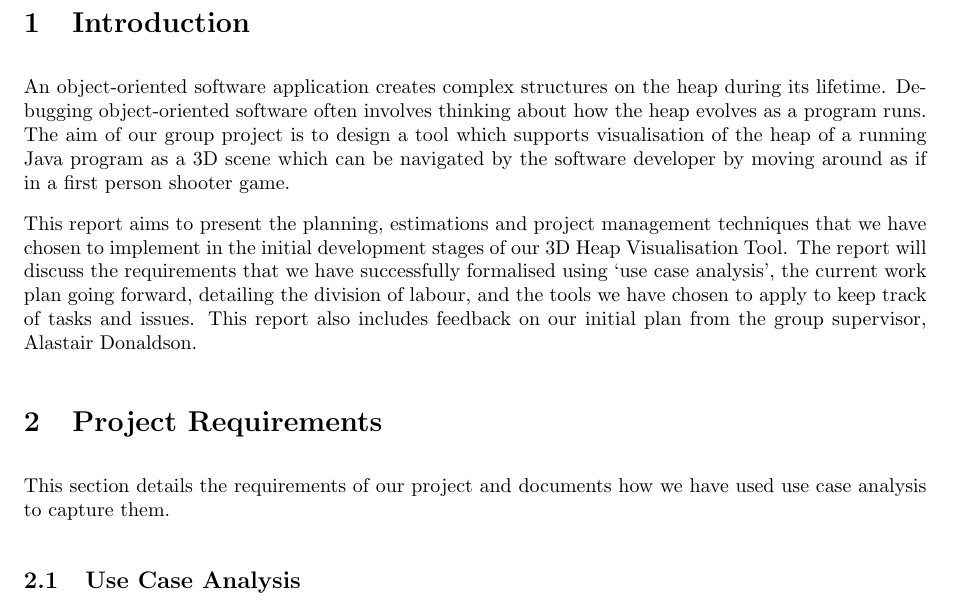
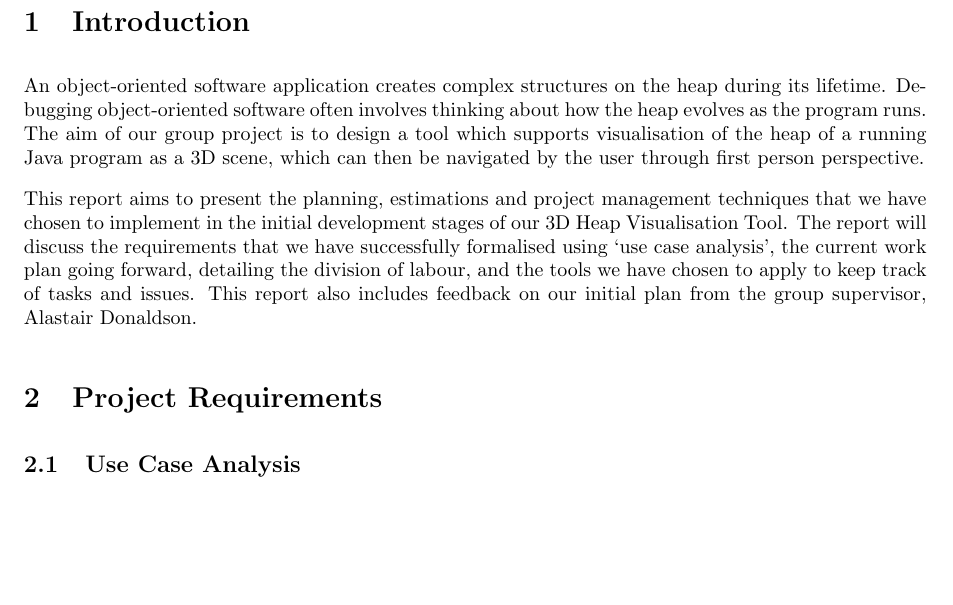
Before and after one commit to yj811/VisualHeap, a LaTeX document (Reports/report.tex): part of page 1 of 7 before the commit and part of page 1 of 6 after it, cut so that both start at the same text, the shorter picture padded with empty space. Compiled offline with pdfLaTeX.

Commit message:
Pushing a new gitignore and some old report edits

```diff
--- a/Reports/report.tex
+++ b/Reports/report.tex
@@ -16,12 +16,11 @@
 \maketitle
 
 \section{Introduction}
-An object-oriented software application creates complex structures on the heap during its lifetime. Debugging object-oriented software often involves thinking about how the heap evolves as a program runs. The aim of our group project is to design a tool which supports visualisation of the heap of a running Java program as a 3D scene which can be navigated by the software developer by moving around as if in a first person shooter game.
+An object-oriented software application creates complex structures on the heap during its lifetime. Debugging object-oriented software often involves thinking about how the heap evolves as the program runs. The aim of our group project is to design a tool which supports visualisation of the heap of a running Java program as a 3D scene, which can then be navigated by the user through first person perspective.
 
 This report aims to present the planning, estimations and project management techniques that we have chosen to implement in the initial development stages of our 3D Heap Visualisation Tool. The report will discuss the requirements that we have successfully formalised using ‘use case analysis’, the current work plan going forward, detailing the division of labour, and the tools we have chosen to apply to keep track of tasks and issues. This report also includes feedback on our initial plan from the group supervisor, Alastair Donaldson.
 
 \section{Project Requirements}
-This section details the requirements of our project and documents how we have used use case analysis to capture them.
 
 \subsection{Use Case Analysis}
 
```
Also changed, not shown: Reports/report.pdf, 1 other file.
